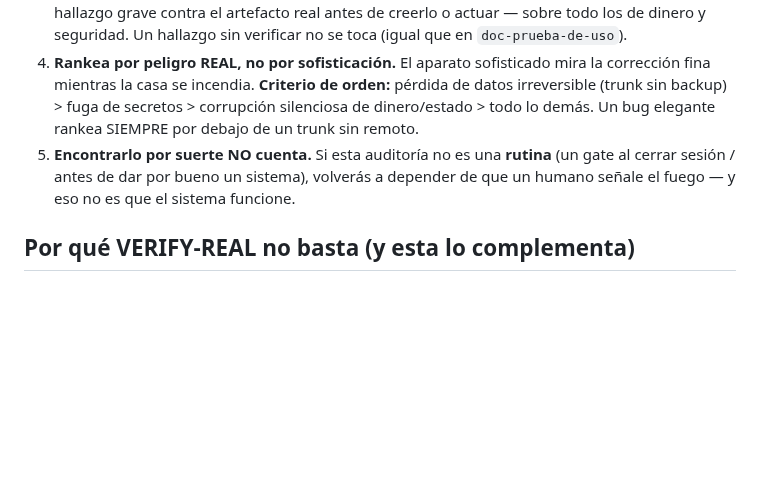
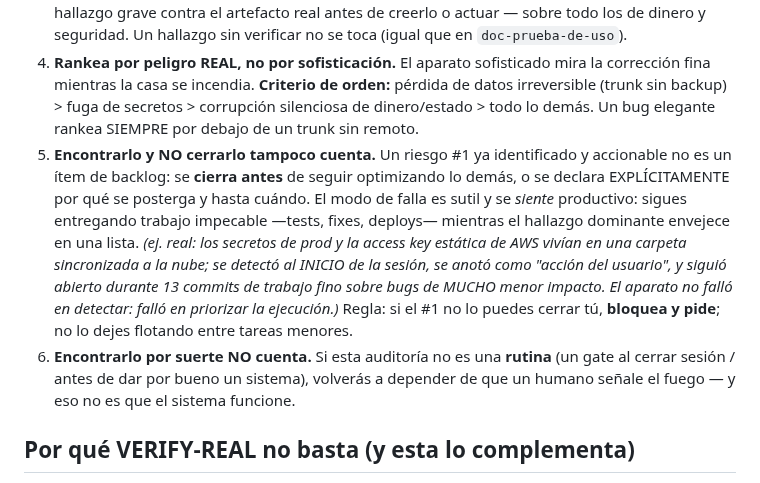
Before and after one commit to JoaquinMulet/kumo-skills, a Markdown page: auditoria-de-realidad/SKILL.md, the part around the change. Rendered like a GitHub page; blank space fills up the shorter version.

Commit message:
auditoria-de-realidad: portar la leccion del hallazgo #1 que envejece en el backlog
Drift instalada -> repo. Nuevo paso 5: encontrar el riesgo dominante y NO
cerrarlo tampoco cuenta — se cierra antes de seguir optimizando, o se declara
explicitamente por que se posterga y hasta cuando.

Co-Authored-By: Claude Opus 5 <noreply@anthropic.com>

```diff
--- a/auditoria-de-realidad/SKILL.md
+++ b/auditoria-de-realidad/SKILL.md
@@ -24,7 +24,8 @@ El error más peligroso es el que tu propio aparato de validación no está mira
 2. **Un agente fresco por superficie**, con la orden: *"Eres un senior escéptico que heredó esto en frío. NO valides, CAZA. Lee los archivos reales (Read/Grep/Bash; git es read-only). Cada hallazgo con EVIDENCIA concreta (file:line, salida de git). Di por qué el equipo estuvo ciego a esto. Y lo único que te quitaría el sueño."* (script abajo).
 3. **Ghost discipline (SIEMPRE del orquestador).** Los escépticos también inventan. VERIFICA cada hallazgo grave contra el artefacto real antes de creerlo o actuar — sobre todo los de dinero y seguridad. Un hallazgo sin verificar no se toca (igual que en `doc-prueba-de-uso`).
 4. **Rankea por peligro REAL, no por sofisticación.** El aparato sofisticado mira la corrección fina mientras la casa se incendia. **Criterio de orden:** pérdida de datos irreversible (trunk sin backup) > fuga de secretos > corrupción silenciosa de dinero/estado > todo lo demás. Un bug elegante rankea SIEMPRE por debajo de un trunk sin remoto.
-5. **Encontrarlo por suerte NO cuenta.** Si esta auditoría no es una **rutina** (un gate al cerrar sesión / antes de dar por bueno un sistema), volverás a depender de que un humano señale el fuego — y eso no es que el sistema funcione.
+5. **Encontrarlo y NO cerrarlo tampoco cuenta.** Un riesgo #1 ya identificado y accionable no es un ítem de backlog: se **cierra antes** de seguir optimizando lo demás, o se declara EXPLÍCITAMENTE por qué se posterga y hasta cuándo. El modo de falla es sutil y se *siente* productivo: sigues entregando trabajo impecable —tests, fixes, deploys— mientras el hallazgo dominante envejece en una lista. *(ej. real: los secretos de prod y la access key estática de AWS vivían en una carpeta sincronizada a la nube; se detectó al INICIO de la sesión, se anotó como "acción del usuario", y siguió abierto durante 13 commits de trabajo fino sobre bugs de MUCHO menor impacto. El aparato no falló en detectar: falló en priorizar la ejecución.)* Regla: si el #1 no lo puedes cerrar tú, **bloquea y pide**; no lo dejes flotando entre tareas menores.
+6. **Encontrarlo por suerte NO cuenta.** Si esta auditoría no es una **rutina** (un gate al cerrar sesión / antes de dar por bueno un sistema), volverás a depender de que un humano señale el fuego — y eso no es que el sistema funcione.
 
 ## Por qué VERIFY-REAL no basta (y esta lo complementa)
 
```
